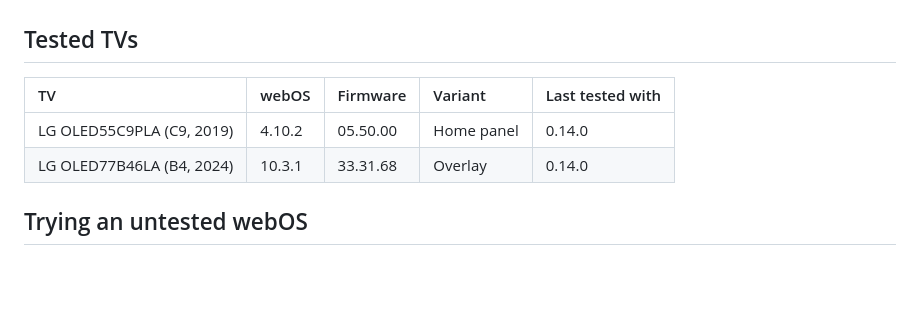
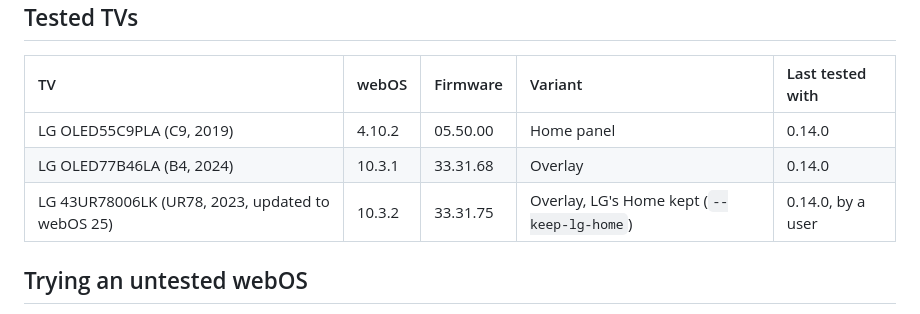
Before and after one commit to erikoliveira7/webos-homebar, a Markdown page: docs/compatibility.md, the part around the change. Rendered like a GitHub page; blank space fills up the shorter version.

```diff
--- a/docs/compatibility.md
+++ b/docs/compatibility.md
@@ -82,6 +82,7 @@ pills, one with DisplayPort or USB-C shows those too.
 | :--- | :--- | :--- | :--- | :--- |
 | LG OLED55C9PLA (C9, 2019) | 4.10.2 | 05.50.00 | Home panel | 0.14.0 |
 | LG OLED77B46LA (B4, 2024) | 10.3.1 | 33.31.68 | Overlay | 0.14.0 |
+| LG 43UR78006LK (UR78, 2023, updated to webOS 25) | 10.3.2 | 33.31.75 | Overlay, LG's Home kept (`--keep-lg-home`) | 0.14.0, by a user |
 
 ## Trying an untested webOS
 
```
Also changed, not shown: README.md (+1 -1 lines).
